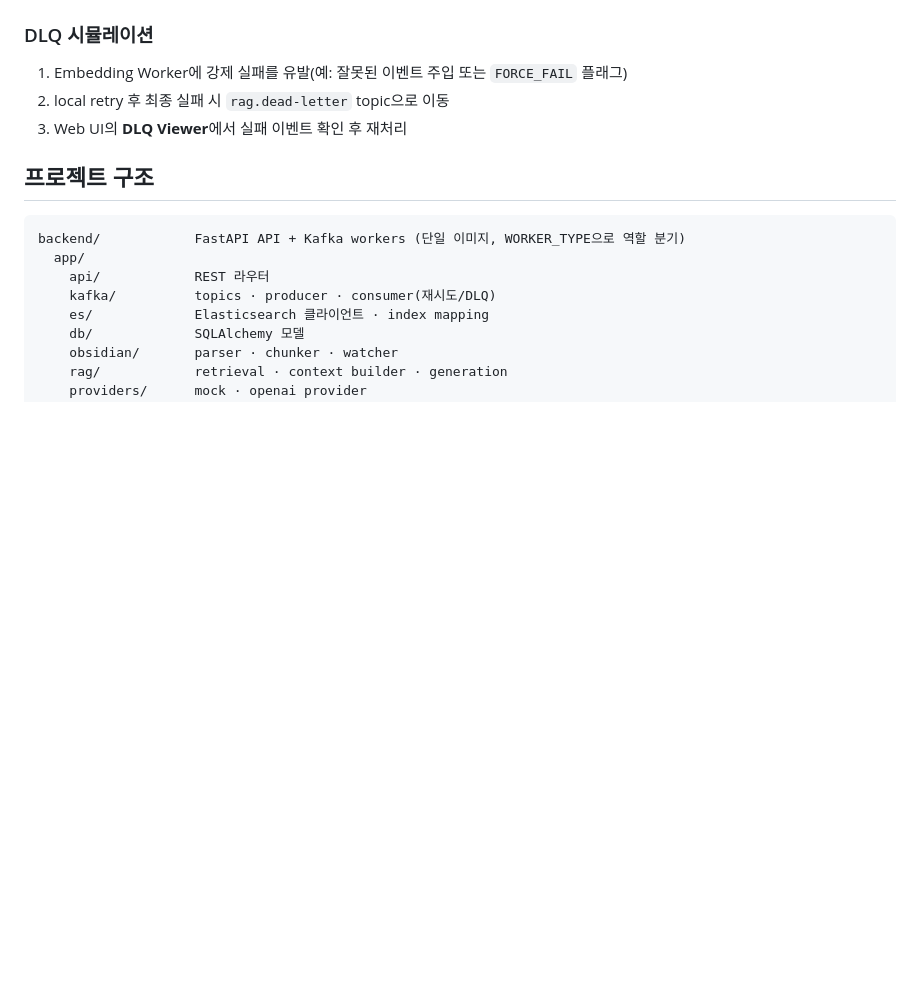
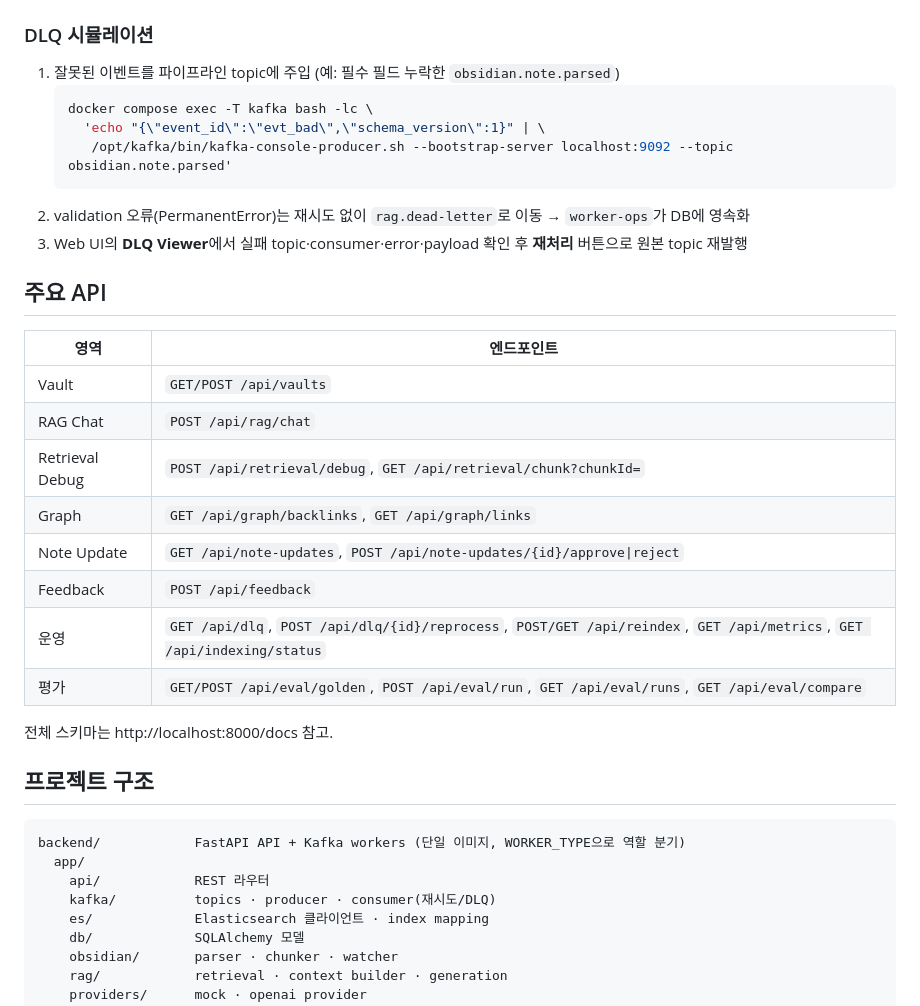
Before and after one commit to leestana01/elasticGPT, a Markdown page: README.md, the part around one of its changes. GitHub-like rendering; blank space fills up the shorter version.

````diff
--- a/README.md
+++ b/README.md
@@ -85,9 +85,29 @@ CHAT_MODEL=gpt-4.1-mini
 4. 승인 시 실제 Markdown 파일 생성/갱신 → Vault Watcher가 감지 → 재색인
 
 ### DLQ 시뮬레이션
-1. Embedding Worker에 강제 실패를 유발(예: 잘못된 이벤트 주입 또는 `FORCE_FAIL` 플래그)
-2. local retry 후 최종 실패 시 `rag.dead-letter` topic으로 이동
-3. Web UI의 **DLQ Viewer**에서 실패 이벤트 확인 후 재처리
+1. 잘못된 이벤트를 파이프라인 topic에 주입 (예: 필수 필드 누락한 `obsidian.note.parsed`)
+   ```bash
+   docker compose exec -T kafka bash -lc \
+     'echo "{\"event_id\":\"evt_bad\",\"schema_version\":1}" | \
+      /opt/kafka/bin/kafka-console-producer.sh --bootstrap-server localhost:9092 --topic obsidian.note.parsed'
+   ```
+2. validation 오류(PermanentError)는 재시도 없이 `rag.dead-letter`로 이동 → `worker-ops`가 DB에 영속화
+3. Web UI의 **DLQ Viewer**에서 실패 topic·consumer·error·payload 확인 후 **재처리** 버튼으로 원본 topic 재발행
+
+## 주요 API
+
+| 영역 | 엔드포인트 |
+|---|---|
+| Vault | `GET/POST /api/vaults` |
+| RAG Chat | `POST /api/rag/chat` |
+| Retrieval Debug | `POST /api/retrieval/debug`, `GET /api/retrieval/chunk?chunkId=` |
+| Graph | `GET /api/graph/backlinks`, `GET /api/graph/links` |
+| Note Update | `GET /api/note-updates`, `POST /api/note-updates/{id}/approve\|reject` |
+| Feedback | `POST /api/feedback` |
+| 운영 | `GET /api/dlq`, `POST /api/dlq/{id}/reprocess`, `POST/GET /api/reindex`, `GET /api/metrics`, `GET /api/indexing/status` |
+| 평가 | `GET/POST /api/eval/golden`, `POST /api/eval/run`, `GET /api/eval/runs`, `GET /api/eval/compare` |
+
+전체 스키마는 http://localhost:8000/docs 참고.
 
 ## 프로젝트 구조
 
````
Also changed, not shown: other parts of README.md (+32 -4 lines).
